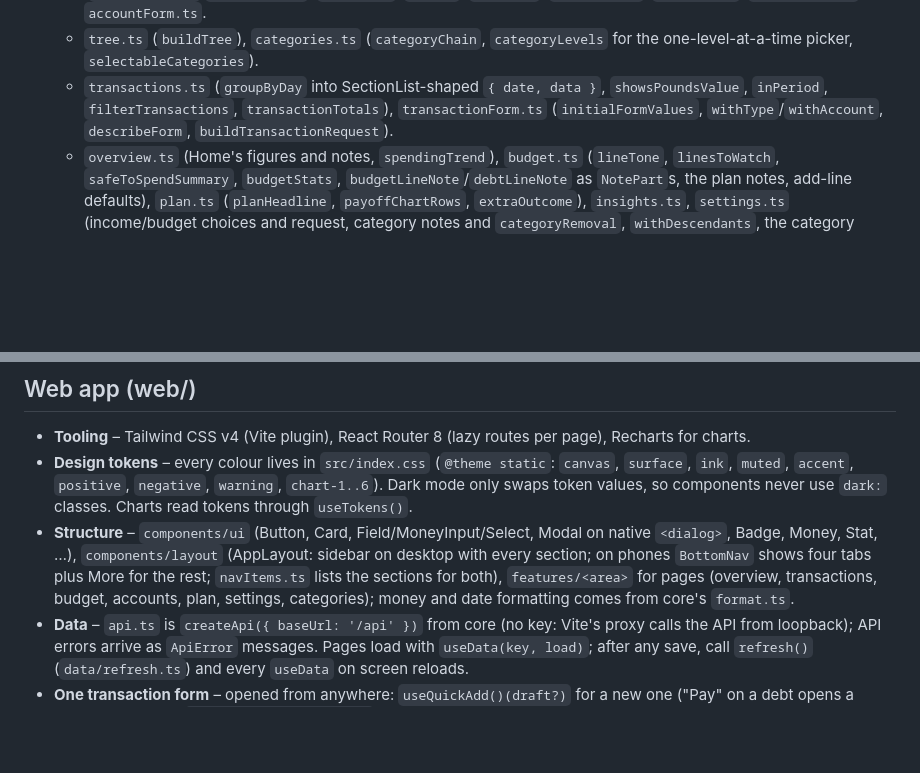
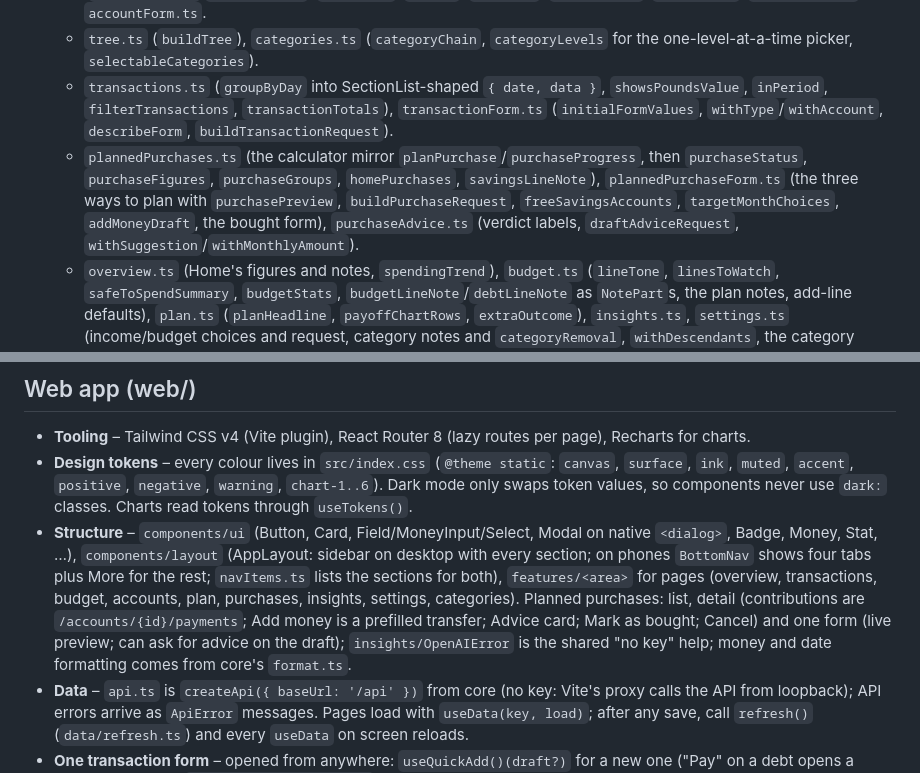
Before and after one commit to gibatekpro/life-tracker, a Markdown page: CLAUDE.md, 2 parts joined by grey strips. Rendered like a GitHub page; blank space fills up the shorter version.

```diff
--- a/CLAUDE.md
+++ b/CLAUDE.md
@@ -59,6 +63,7 @@ A personal life-tracking app: spending, debt payoff, habits and personal growth.
   - `rates.ts` (`rateFor`, `quoteFor`, `describeSource`, `approxPounds`, `rateNote`), `accounts.ts` (`accountGroups`/`accountLabel`, `typeLabel`, `isDebt`, `payDraft`, `creditUsage`, `payoffStat`, `whatIfSummary`), `accountForm.ts`.
   - `tree.ts` (`buildTree`), `categories.ts` (`categoryChain`, `categoryLevels` for the one-level-at-a-time picker, `selectableCategories`).
   - `transactions.ts` (`groupByDay` into SectionList-shaped `{ date, data }`, `showsPoundsValue`, `inPeriod`, `filterTransactions`, `transactionTotals`), `transactionForm.ts` (`initialFormValues`, `withType`/`withAccount`, `describeForm`, `buildTransactionRequest`).
+  - `plannedPurchases.ts` (the calculator mirror `planPurchase`/`purchaseProgress`, then `purchaseStatus`, `purchaseFigures`, `purchaseGroups`, `homePurchases`, `savingsLineNote`), `plannedPurchaseForm.ts` (the three ways to plan with `purchasePreview`, `buildPurchaseRequest`, `freeSavingsAccounts`, `targetMonthChoices`, `addMoneyDraft`, the bought form), `purchaseAdvice.ts` (verdict labels, `draftAdviceRequest`, `withSuggestion`/`withMonthlyAmount`).
   - `overview.ts` (Home's figures and notes, `spendingTrend`), `budget.ts` (`lineTone`, `linesToWatch`, `safeToSpendSummary`, `budgetStats`, `budgetLineNote`/`debtLineNote` as `NotePart`s, the plan notes, add-line defaults), `plan.ts` (`planHeadline`, `payoffChartRows`, `extraOutcome`), `insights.ts`, `settings.ts` (income/budget choices and request, category notes and `categoryRemoval`, `withDescendants`, the category form, rate labels).
 - **Tests** – Vitest (`*.test.ts` beside the code; builders in `testData.ts`, not exported), including `api.test.ts` with a stubbed `fetch`. `npm test` at the root or `npm run test:watch -w @lifetracker/core`. Vitest rather than a React Native runner: core is plain TS/ESM and Vitest runs it directly, sharing the web's Vite.
 - **Adding an endpoint** – add it to `createApi` in core, then to the destructured list in `web/src/api.ts` and/or `mobile/src/api.ts`, which is all each app needs to use it.
@@ -67,7 +72,7 @@ A personal life-tracking app: spending, debt payoff, habits and personal growth.
 ## Web app (web/)
 - **Tooling** – Tailwind CSS v4 (Vite plugin), React Router 8 (lazy routes per page), Recharts for charts.
 - **Design tokens** – every colour lives in `src/index.css` (`@theme static`: `canvas`, `surface`, `ink`, `muted`, `accent`, `positive`, `negative`, `warning`, `chart-1..6`). Dark mode only swaps token values, so components never use `dark:` classes. Charts read tokens through `useTokens()`.
-- **Structure** – `components/ui` (Button, Card, Field/MoneyInput/Select, Modal on native `<dialog>`, Badge, Money, Stat, …), `components/layout` (AppLayout: sidebar on desktop with every section; on phones `BottomNav` shows four tabs plus More for the rest; `navItems.ts` lists the sections for both), `features/<area>` for pages (overview, transactions, budget, accounts, plan, settings, categories); money and date formatting comes from core's `format.ts`.
+- **Structure** – `components/ui` (Button, Card, Field/MoneyInput/Select, Modal on native `<dialog>`, Badge, Money, Stat, …), `components/layout` (AppLayout: sidebar on desktop with every section; on phones `BottomNav` shows four tabs plus More for the rest; `navItems.ts` lists the sections for both), `features/<area>` for pages (overview, transactions, budget, accounts, plan, purchases, insights, settings, categories). Planned purchases: list, detail (contributions are `/accounts/{id}/payments`; Add money is a prefilled transfer; Advice card; Mark as bought; Cancel) and one form (live preview; can ask for advice on the draft); `insights/OpenAIError` is the shared "no key" help; money and date formatting comes from core's `format.ts`.
 - **Data** – `api.ts` is `createApi({ baseUrl: '/api' })` from core (no key: Vite's proxy calls the API from loopback); API errors arrive as `ApiError` messages. Pages load with `useData(key, load)`; after any save, call `refresh()` (`data/refresh.ts`) and every `useData` on screen reloads.
 - **One transaction form** – opened from anywhere: `useQuickAdd()(draft?)` for a new one ("Pay" on a debt opens a prefilled transfer), `useEditTransaction()(t)` to edit or delete; tapping a TransactionRow edits it.
 - **Categories in the UI** – managed in Settings → Categories; `CategorySelect` lists them in tree order labelled with their path, only of the right kind, hiding archived ones.
```
Also changed, not shown: other parts of CLAUDE.md (+14 -9 lines).
